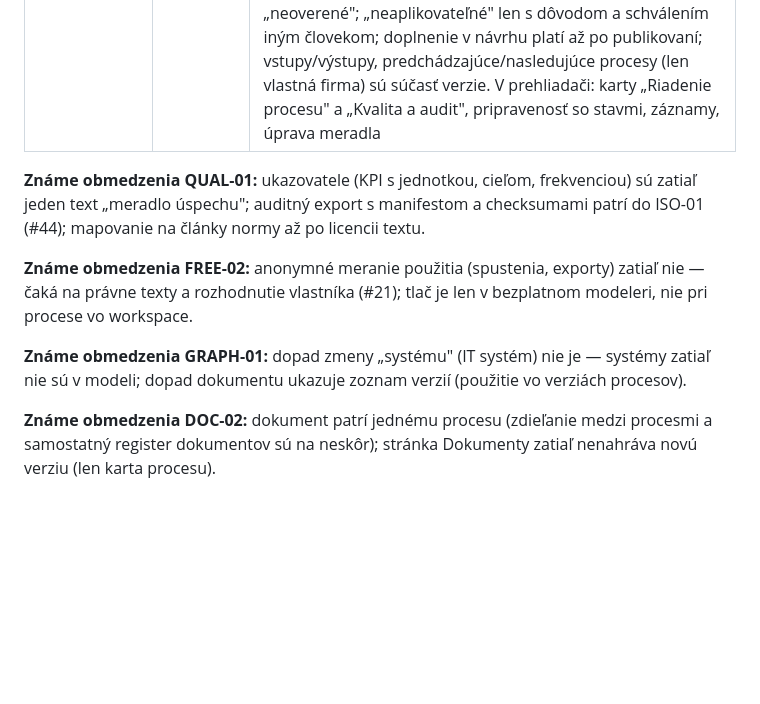
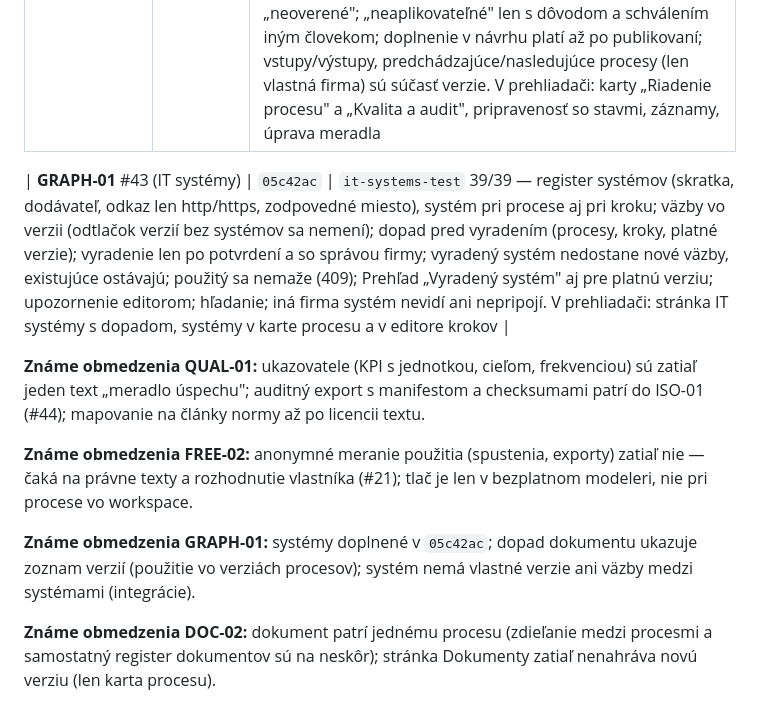
Before and after one commit to janvierik-png/processbase, a Markdown page: docs/PLAN-STRATEGIA-ISO.md, the part around the change. Drawn GitHub-style; blank space fills up the shorter version.

Commit message:
Plán: GRAPH-01 IT systémy commit 05c42ac v stave implementácie
Co-Authored-By: Claude Opus 5.5 <noreply@anthropic.com>

```diff
--- a/docs/PLAN-STRATEGIA-ISO.md
+++ b/docs/PLAN-STRATEGIA-ISO.md
@@ -244,14 +244,16 @@ GOV-01 #37 · GOV-02 #38 · LINK-01 #39 · QUAL-01 #40 · IMP-01 #41 · AI-01 #4
 | **FREE-02** #25 (tlač) | `7209e30` | scenár 12 v prehliadači: diagram s 30 krokmi (~5000 px) — A4 na šírku automaticky 5 strán v mierke 100 % s prekryvom 24 px (výrezy na seba nadväzujú), A3 4 strany, „celý na jednu stranu" 21 % s varovaním o nečitateľnosti; náhľad v skutočnom pomere; dokument na tlač bez skriptov v sandboxovanom rámci, strany ako SVG obrázky s hlavičkou „strana x z n (riadok, stĺpec)". SVG export bol hotový už vo FREE-01. Modeler pri plátne bez rozmeru diagram načíta (predtým hlásil chybný súbor) |
 | **QUAL-01** #40 | `08c5d9f` | `quality-readiness-test` 34/34 — scenár 4: bez profilu „Kvalita a audit" kontrolné otázky vypnuté, bežný zamestnanec pripravenosť nevidí (403); po zapnutí správca kvality / ISO auditor vidí konkrétne chýbajúce meradlo, vstupy, riziká a termín revízie; žiadne percento ani „certifikovaný". Scenár 5: platný postup „hotové", chýbajúci záznam o kontrole „chýba"; záznam o vykonaní zapíše aj vykonávateľ (bez práva upravovať), starší ako 12 mesiacov = „neoverené"; „neaplikovateľné" len s dôvodom a schválením iným človekom; doplnenie v návrhu platí až po publikovaní; vstupy/výstupy, predchádzajúce/nasledujúce procesy (len vlastná firma) sú súčasť verzie. V prehliadači: karty „Riadenie procesu" a „Kvalita a audit", pripravenosť so stavmi, záznamy, úprava meradla |
 
+| **GRAPH-01** #43 (IT systémy) | `05c42ac` | `it-systems-test` 39/39 — register systémov (skratka, dodávateľ, odkaz len http/https, zodpovedné miesto), systém pri procese aj pri kroku; väzby vo verzii (odtlačok verzií bez systémov sa nemení); dopad pred vyradením (procesy, kroky, platné verzie); vyradenie len po potvrdení a so správou firmy; vyradený systém nedostane nové väzby, existujúce ostávajú; použitý sa nemaže (409); Prehľad „Vyradený systém" aj pre platnú verziu; upozornenie editorom; hľadanie; iná firma systém nevidí ani nepripojí. V prehliadači: stránka IT systémy s dopadom, systémy v karte procesu a v editore krokov |
+
 **Známe obmedzenia QUAL-01:** ukazovatele (KPI s jednotkou, cieľom, frekvenciou) sú zatiaľ jeden text „meradlo úspechu";
 auditný export s manifestom a checksumami patrí do ISO-01 (#44); mapovanie na články normy až po licencii textu.
 
 **Známe obmedzenia FREE-02:** anonymné meranie použitia (spustenia, exporty) zatiaľ nie — čaká na právne texty
 a rozhodnutie vlastníka (#21); tlač je len v bezplatnom modeleri, nie pri procese vo workspace.
 
-**Známe obmedzenia GRAPH-01:** dopad zmeny „systému" (IT systém) nie je — systémy zatiaľ nie sú v modeli;
-dopad dokumentu ukazuje zoznam verzií (použitie vo verziách procesov).
+**Známe obmedzenia GRAPH-01:** systémy doplnené v `05c42ac`; dopad dokumentu ukazuje zoznam verzií
+(použitie vo verziách procesov); systém nemá vlastné verzie ani väzby medzi systémami (integrácie).
 
 **Známe obmedzenia DOC-02:** dokument patrí jednému procesu (zdieľanie medzi procesmi a samostatný register
 dokumentov sú na neskôr); stránka Dokumenty zatiaľ nenahráva novú verziu (len karta procesu).
```
